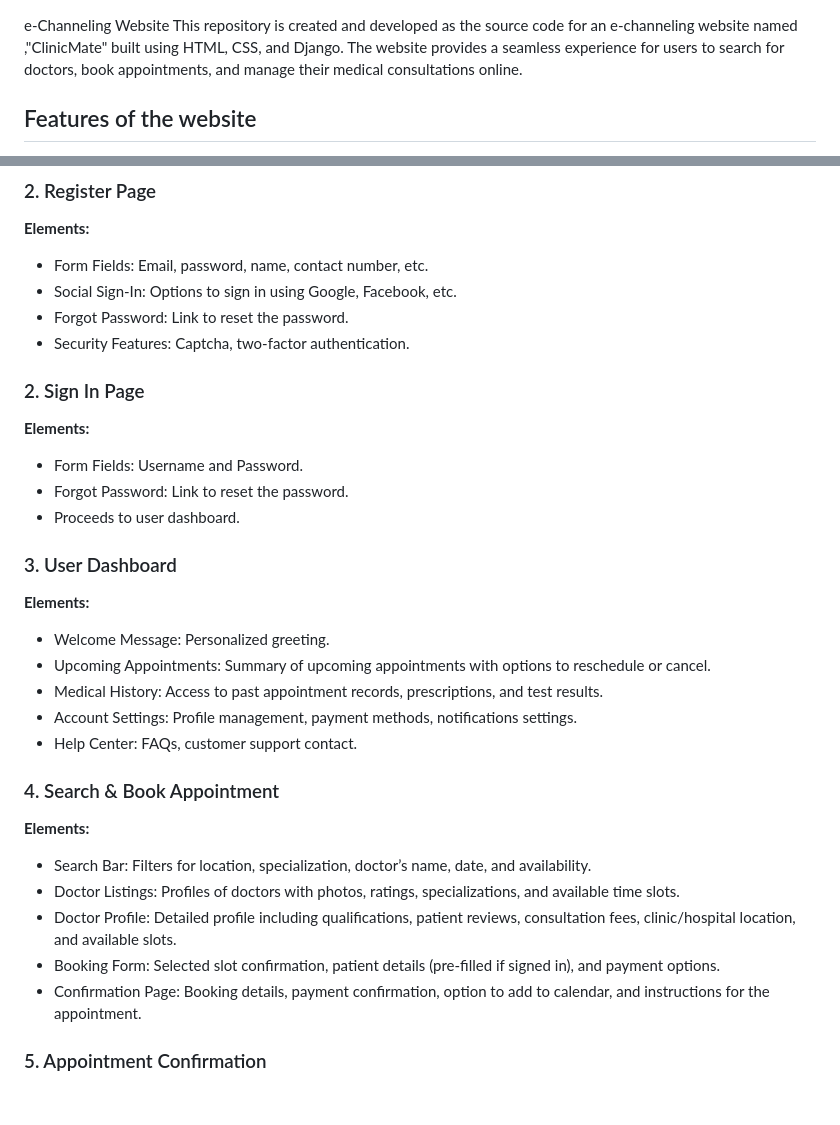
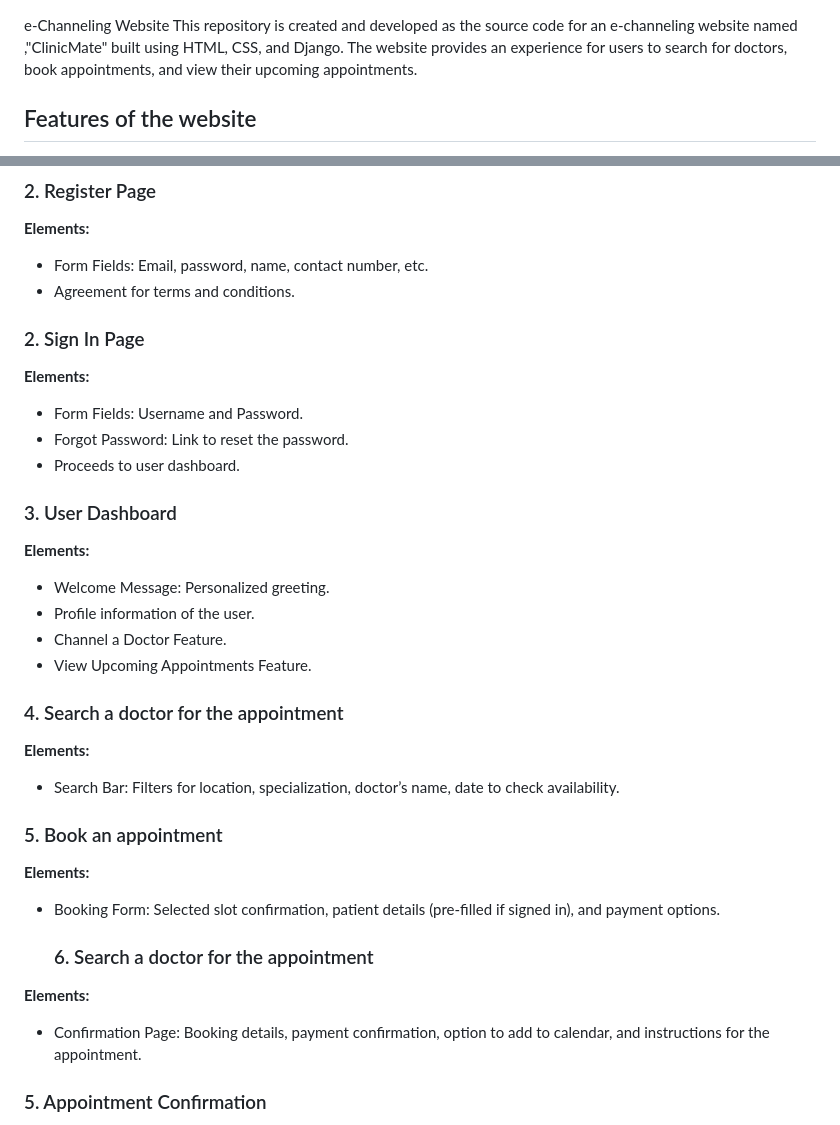
Before and after one commit to sasi1219/EChannelling, a Markdown page: README.md, 2 parts joined by grey strips. Rendered like a GitHub page; blank space fills up the shorter version.

```diff
--- a/README.md
+++ b/README.md
@@ -1,5 +1,5 @@
 e-Channeling Website
-This repository is created and developed  as the source code for an e-channeling website named ,"ClinicMate" built using HTML, CSS, and Django. The website provides a seamless experience for users to search for doctors, book appointments, and manage their medical consultations online.
+This repository is created and developed  as the source code for an e-channeling website named ,"ClinicMate" built using HTML, CSS, and Django. The website provides an experience for users to search for doctors, book appointments, and view their upcoming appointments.
 
 ## Features of the website
 
@@ -27,9 +27,7 @@ This repository is created and developed  as the source code for an e-channeling
 ### 2. Register Page
 **Elements:**
 - Form Fields: Email, password, name, contact number, etc.
-- Social Sign-In: Options to sign in using Google, Facebook, etc.
-- Forgot Password: Link to reset the password.
-- Security Features: Captcha, two-factor authentication.
+- Agreement for terms and conditions.
 
 ### 2. Sign In Page
 **Elements:**
@@ -41,17 +39,21 @@ This repository is created and developed  as the source code for an e-channeling
 ### 3. User Dashboard
 **Elements:**
 - Welcome Message: Personalized greeting.
-- Upcoming Appointments: Summary of upcoming appointments with options to reschedule or cancel.
-- Medical History: Access to past appointment records, prescriptions, and test results.
-- Account Settings: Profile management, payment methods, notifications settings.
-- Help Center: FAQs, customer support contact.
+- Profile information of the user.
+- Channel a Doctor Feature.
+- View Upcoming Appointments Feature.
 
-### 4. Search & Book Appointment
+
+### 4. Search a doctor for the appointment
 **Elements:**
-- Search Bar: Filters for location, specialization, doctor’s name, date, and availability.
-- Doctor Listings: Profiles of doctors with photos, ratings, specializations, and available time slots.
-- Doctor Profile: Detailed profile including qualifications, patient reviews, consultation fees, clinic/hospital location, and available slots.
+- Search Bar: Filters for location, specialization, doctor’s name, date to check availability.
+
+### 5. Book an appointment
+**Elements:**
 - Booking Form: Selected slot confirmation, patient details (pre-filled if signed in), and payment options.
+
+  ### 6. Search a doctor for the appointment
+**Elements:**
 - Confirmation Page: Booking details, payment confirmation, option to add to calendar, and instructions for the appointment.
 
 ### 5. Appointment Confirmation
```
